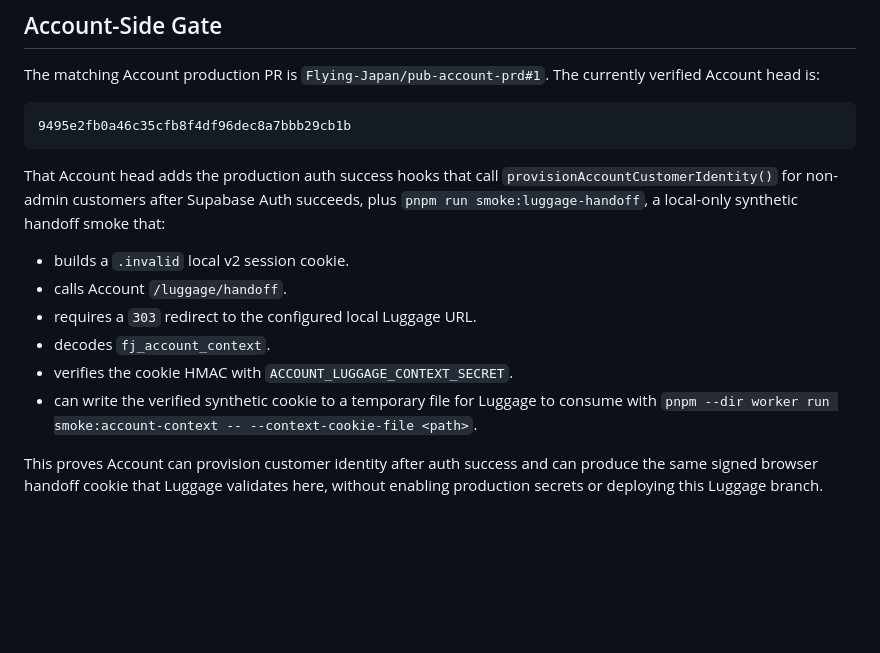
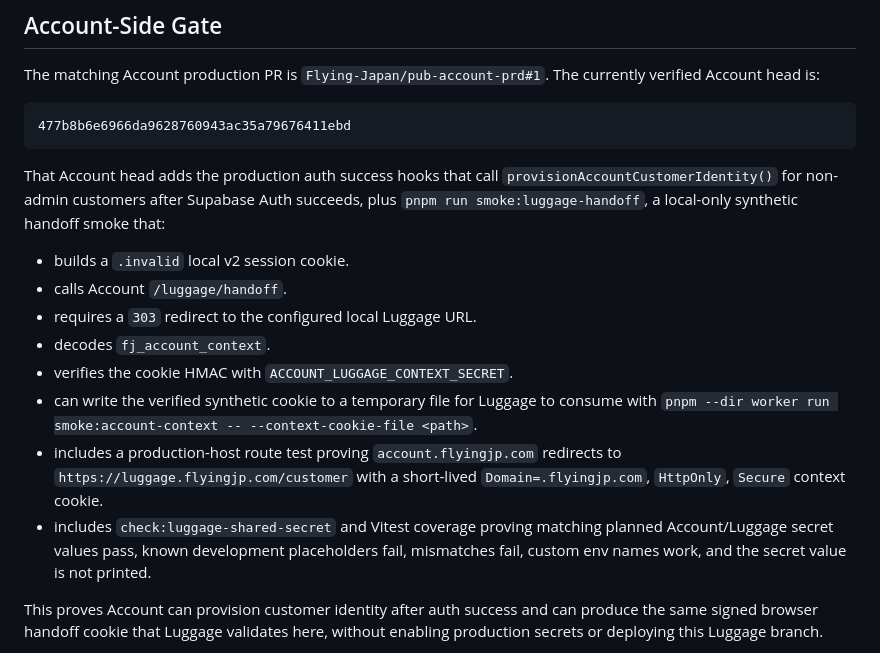
Before and after one commit to Flying-Japan/int-center-luggage-prd, a Markdown page: worker/docs/account-customer-context.md, the part around the change. Rendered like a GitHub page; blank space fills up the shorter version.

````diff
--- a/worker/docs/account-customer-context.md
+++ b/worker/docs/account-customer-context.md
@@ -104,7 +104,7 @@ The matching Account production PR is
 `Flying-Japan/pub-account-prd#1`. The currently verified Account head is:
 
 ```txt
-9495e2fb0a46c35cfb8f4df96dec8a7bbb29cb1b
+477b8b6e6966da9628760943ac35a79676411ebd
 ```
 
 That Account head adds the production auth success hooks that call
@@ -119,6 +119,13 @@ smoke that:
 - verifies the cookie HMAC with `ACCOUNT_LUGGAGE_CONTEXT_SECRET`.
 - can write the verified synthetic cookie to a temporary file for Luggage to
   consume with `pnpm --dir worker run smoke:account-context -- --context-cookie-file <path>`.
+- includes a production-host route test proving `account.flyingjp.com` redirects
+  to `https://luggage.flyingjp.com/customer` with a short-lived
+  `Domain=.flyingjp.com`, `HttpOnly`, `Secure` context cookie.
+- includes `check:luggage-shared-secret` and Vitest coverage proving matching
+  planned Account/Luggage secret values pass, known development placeholders
+  fail, mismatches fail, custom env names work, and the secret value is not
+  printed.
 
 This proves Account can provision customer identity after auth success and can
 produce the same signed browser handoff cookie that Luggage validates here,
````
Also changed, not shown: worker/docs/account-history-points-production-promotion-2026-05-22.md (+27 -10 lines).
